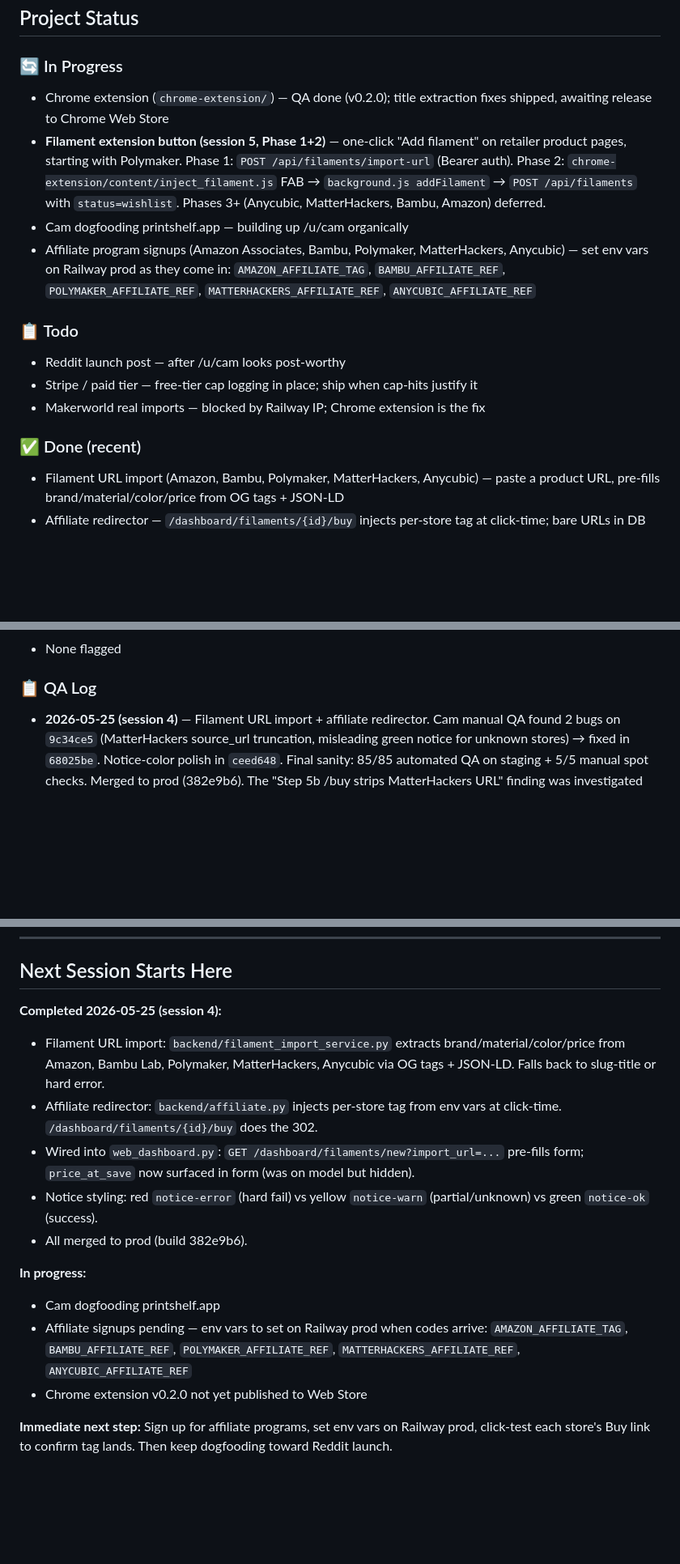
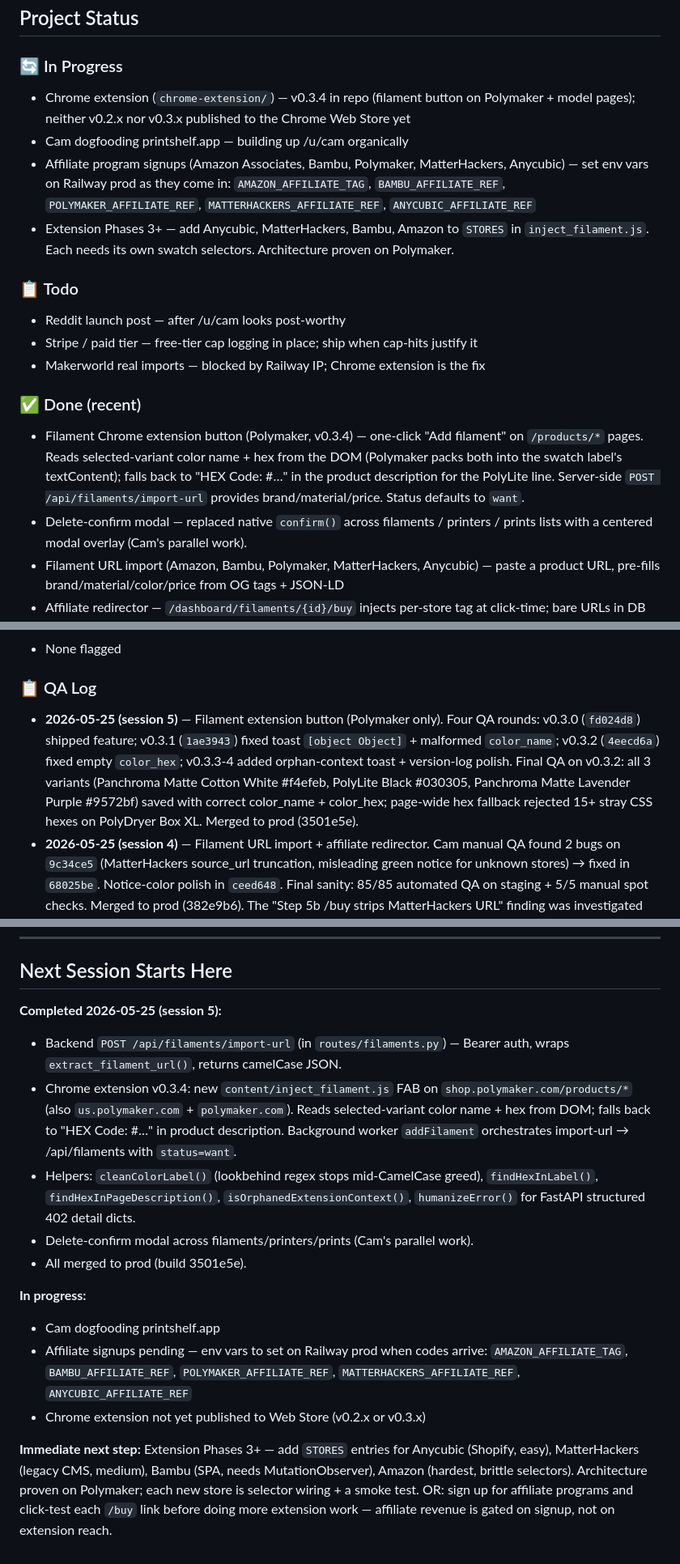
Before and after one commit to superseriousseller/printshelf, a Markdown page: CLAUDE.md, 3 parts joined by grey strips. Shown at 81% size. Rendered like a GitHub page; blank space fills up the shorter version.

Commit message:
Session 5 handoff: filament Chrome extension shipped (Polymaker)
Co-Authored-By: Claude Opus 4.7 (1M context) <noreply@anthropic.com>

```diff
--- a/CLAUDE.md
+++ b/CLAUDE.md
@@ -5,10 +5,10 @@
 ## Project Status
 
 ### 🔄 In Progress
-- Chrome extension (`chrome-extension/`) — QA done (v0.2.0); title extraction fixes shipped, awaiting release to Chrome Web Store
-- **Filament extension button (session 5, Phase 1+2)** — one-click "Add filament" on retailer product pages, starting with Polymaker. Phase 1: `POST /api/filaments/import-url` (Bearer auth). Phase 2: `chrome-extension/content/inject_filament.js` FAB → `background.js addFilament` → `POST /api/filaments` with `status=wishlist`. Phases 3+ (Anycubic, MatterHackers, Bambu, Amazon) deferred.
+- Chrome extension (`chrome-extension/`) — v0.3.4 in repo (filament button on Polymaker + model pages); neither v0.2.x nor v0.3.x published to the Chrome Web Store yet
 - Cam dogfooding printshelf.app — building up /u/cam organically
 - Affiliate program signups (Amazon Associates, Bambu, Polymaker, MatterHackers, Anycubic) — set env vars on Railway prod as they come in: `AMAZON_AFFILIATE_TAG`, `BAMBU_AFFILIATE_REF`, `POLYMAKER_AFFILIATE_REF`, `MATTERHACKERS_AFFILIATE_REF`, `ANYCUBIC_AFFILIATE_REF`
+- Extension Phases 3+ — add Anycubic, MatterHackers, Bambu, Amazon to `STORES` in `inject_filament.js`. Each needs its own swatch selectors. Architecture proven on Polymaker.
 
 ### 📋 Todo
 - Reddit launch post — after /u/cam looks post-worthy
@@ -16,6 +16,8 @@
 - Makerworld real imports — blocked by Railway IP; Chrome extension is the fix
 
 ### ✅ Done (recent)
+- Filament Chrome extension button (Polymaker, v0.3.4) — one-click "Add filament" on `/products/*` pages. Reads selected-variant color name + hex from the DOM (Polymaker packs both into the swatch label's textContent); falls back to "HEX Code: #…" in the product description for the PolyLite line. Server-side `POST /api/filaments/import-url` provides brand/material/price. Status defaults to `want`.
+- Delete-confirm modal — replaced native `confirm()` across filaments / printers / prints lists with a centered modal overlay (Cam's parallel work).
 - Filament URL import (Amazon, Bambu, Polymaker, MatterHackers, Anycubic) — paste a product URL, pre-fills brand/material/color/price from OG tags + JSON-LD
 - Affiliate redirector — `/dashboard/filaments/{id}/buy` injects per-store tag at click-time; bare URLs in DB
 - Hard-error vs soft-warn notice styling (red `notice-error` vs yellow `notice-warn`)
@@ -31,6 +33,7 @@
 - None flagged
 
 ### 📋 QA Log
+- **2026-05-25 (session 5)** — Filament extension button (Polymaker only). Four QA rounds: v0.3.0 (`fd024d8`) shipped feature; v0.3.1 (`1ae3943`) fixed toast `[object Object]` + malformed `color_name`; v0.3.2 (`4eecd6a`) fixed empty `color_hex`; v0.3.3-4 added orphan-context toast + version-log polish. Final QA on v0.3.2: all 3 variants (Panchroma Matte Cotton White #f4efeb, PolyLite Black #030305, Panchroma Matte Lavender Purple #9572bf) saved with correct color_name + color_hex; page-wide hex fallback rejected 15+ stray CSS hexes on PolyDryer Box XL. Merged to prod (3501e5e).
 - **2026-05-25 (session 4)** — Filament URL import + affiliate redirector. Cam manual QA found 2 bugs on `9c34ce5` (MatterHackers source_url truncation, misleading green notice for unknown stores) → fixed in `68025be`. Notice-color polish in `ceed648`. Final sanity: 85/85 automated QA on staging + 5/5 manual spot checks. Merged to prod (382e9b6). The "Step 5b /buy strips MatterHackers URL" finding was investigated and proved to be MatterHackers's own server redirect chain, not our code.
 - **2026-05-24 (session 3)** — 23/23 manual QA pass on build 38e52af. All 5 features green. Merged to prod (9c4053b).
 - **2026-05-24 (session 2)** — 15/15 manual QA. Print detail page, clickable cards, title fixes. Merged to prod.
@@ -125,16 +128,16 @@ PASS CRITERIA: All boxes checked, no unexpected behavior.
 ---
 
 ## Next Session Starts Here
-**Completed 2026-05-25 (session 4):**
-- Filament URL import: `backend/filament_import_service.py` extracts brand/material/color/price from Amazon, Bambu Lab, Polymaker, MatterHackers, Anycubic via OG tags + JSON-LD. Falls back to slug-title or hard error.
-- Affiliate redirector: `backend/affiliate.py` injects per-store tag from env vars at click-time. `/dashboard/filaments/{id}/buy` does the 302.
-- Wired into `web_dashboard.py`: `GET /dashboard/filaments/new?import_url=...` pre-fills form; `price_at_save` now surfaced in form (was on model but hidden).
-- Notice styling: red `notice-error` (hard fail) vs yellow `notice-warn` (partial/unknown) vs green `notice-ok` (success).
-- All merged to prod (build 382e9b6).
+**Completed 2026-05-25 (session 5):**
+- Backend `POST /api/filaments/import-url` (in `routes/filaments.py`) — Bearer auth, wraps `extract_filament_url()`, returns camelCase JSON.
+- Chrome extension v0.3.4: new `content/inject_filament.js` FAB on `shop.polymaker.com/products/*` (also `us.polymaker.com` + `polymaker.com`). Reads selected-variant color name + hex from DOM; falls back to "HEX Code: #…" in product description. Background worker `addFilament` orchestrates import-url → /api/filaments with `status=want`.
+- Helpers: `cleanColorLabel()` (lookbehind regex stops mid-CamelCase greed), `findHexInLabel()`, `findHexInPageDescription()`, `isOrphanedExtensionContext()`, `humanizeError()` for FastAPI structured 402 detail dicts.
+- Delete-confirm modal across filaments/printers/prints (Cam's parallel work).
+- All merged to prod (build 3501e5e).
 
 **In progress:**
 - Cam dogfooding printshelf.app
 - Affiliate signups pending — env vars to set on Railway prod when codes arrive: `AMAZON_AFFILIATE_TAG`, `BAMBU_AFFILIATE_REF`, `POLYMAKER_AFFILIATE_REF`, `MATTERHACKERS_AFFILIATE_REF`, `ANYCUBIC_AFFILIATE_REF`
-- Chrome extension v0.2.0 not yet published to Web Store
+- Chrome extension not yet published to Web Store (v0.2.x or v0.3.x)
 
-**Immediate next step:** Sign up for affiliate programs, set env vars on Railway prod, click-test each store's Buy link to confirm tag lands. Then keep dogfooding toward Reddit launch.
+**Immediate next step:** Extension Phases 3+ — add `STORES` entries for Anycubic (Shopify, easy), MatterHackers (legacy CMS, medium), Bambu (SPA, needs MutationObserver), Amazon (hardest, brittle selectors). Architecture proven on Polymaker; each new store is selector wiring + a smoke test. OR: sign up for affiliate programs and click-test each `/buy` link before doing more extension work — affiliate revenue is gated on signup, not on extension reach.
```
